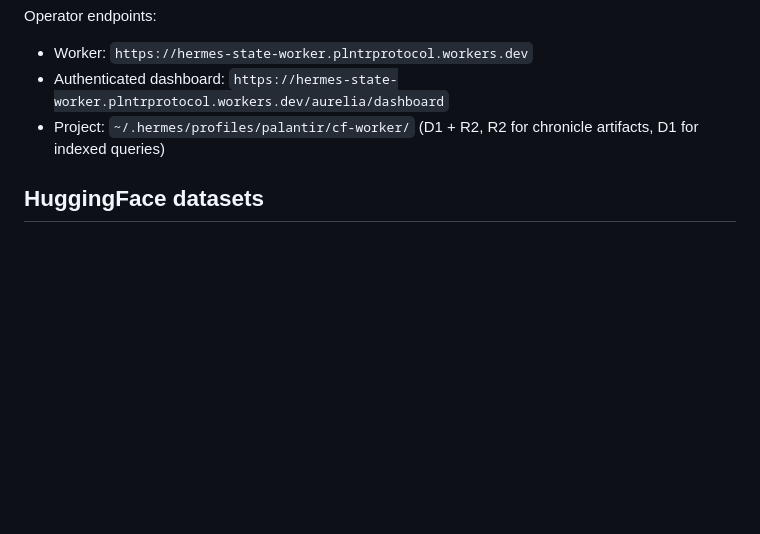
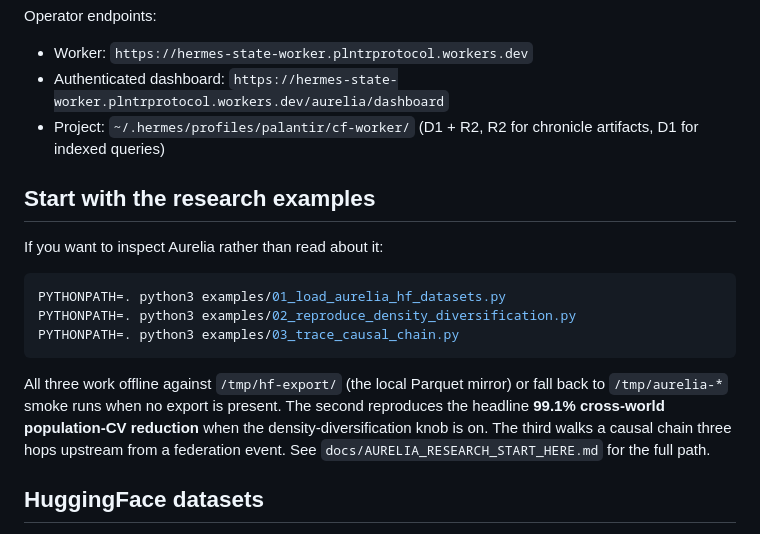
Before and after one commit to ousiaresearch/aurelia, a Markdown page: README.md, the part around the change. Rendered like a GitHub page; blank space fills up the shorter version.

Commit message:
docs: add Aurelia research examples to README

````diff
--- a/README.md
+++ b/README.md
@@ -325,6 +325,18 @@ Operator endpoints:
 - Authenticated dashboard: `https://hermes-state-worker.plntrprotocol.workers.dev/aurelia/dashboard`
 - Project: `~/.hermes/profiles/palantir/cf-worker/` (D1 + R2, R2 for chronicle artifacts, D1 for indexed queries)
 
+## Start with the research examples
+
+If you want to inspect Aurelia rather than read about it:
+
+```bash
+PYTHONPATH=. python3 examples/01_load_aurelia_hf_datasets.py
+PYTHONPATH=. python3 examples/02_reproduce_density_diversification.py
+PYTHONPATH=. python3 examples/03_trace_causal_chain.py
+```
+
+All three work offline against `/tmp/hf-export/` (the local Parquet mirror) or fall back to `/tmp/aurelia-*` smoke runs when no export is present. The second reproduces the headline **99.1% cross-world population-CV reduction** when the density-diversification knob is on. The third walks a causal chain three hops upstream from a federation event. See `docs/AURELIA_RESEARCH_START_HERE.md` for the full path.
+
 ## HuggingFace datasets
 
 The same run artifacts that flow into Cloudflare are also exported as four
````
